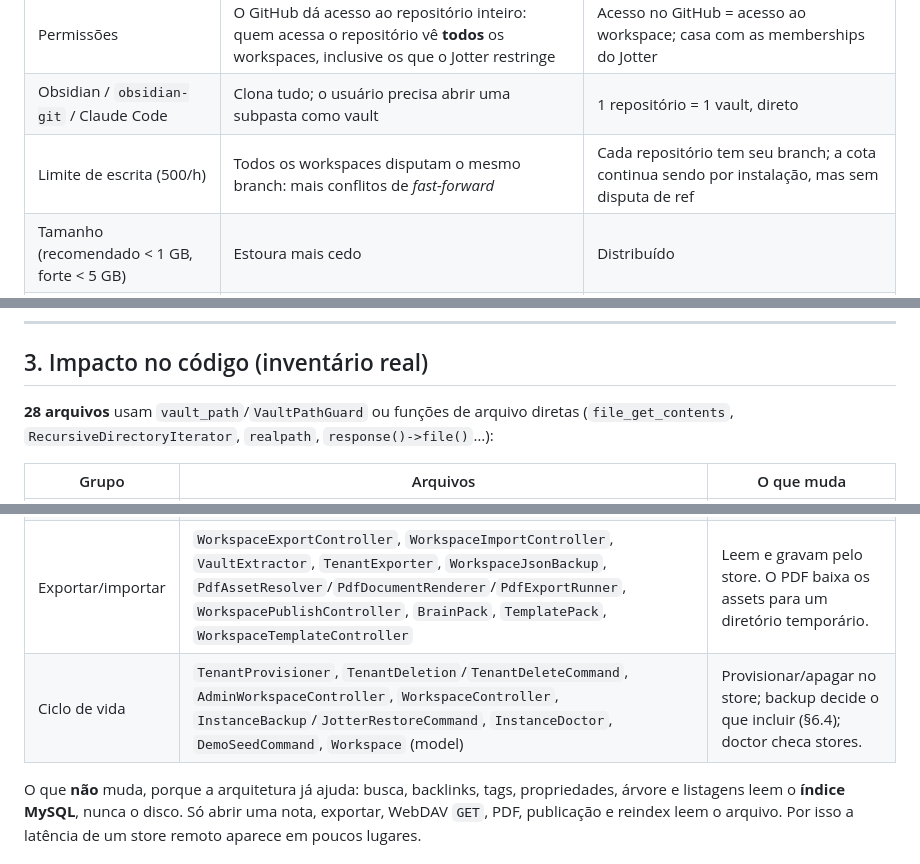
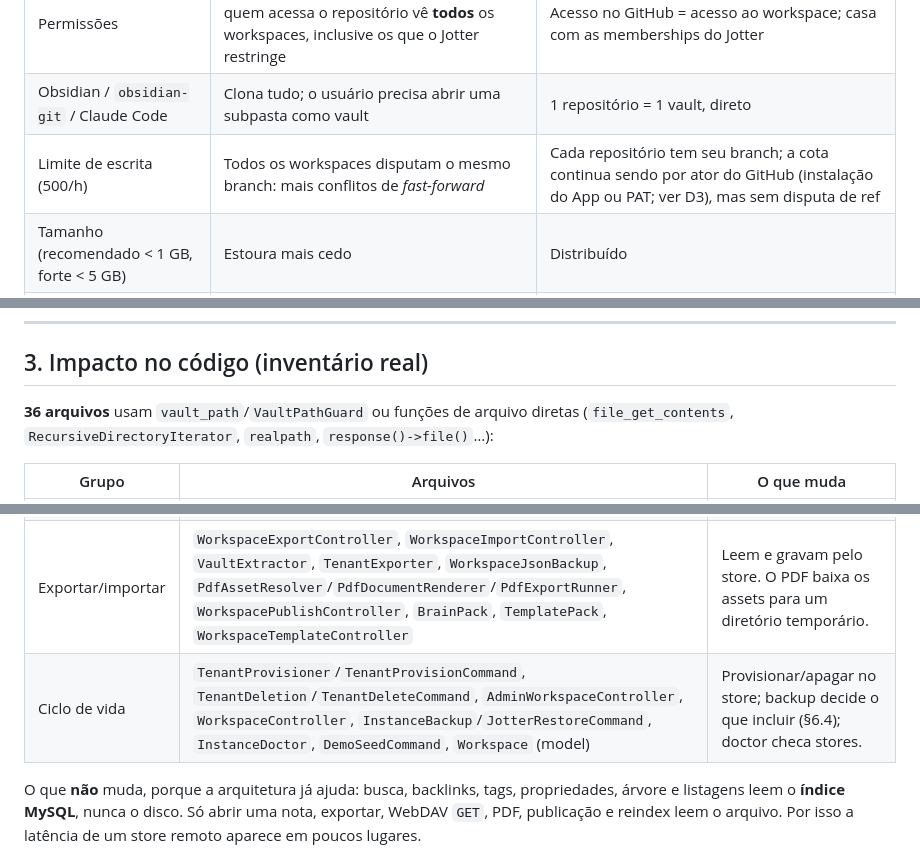
Before and after one commit to suporterfid/jotter, a Markdown page: docs/20261113-jotter-pluggable-vault-stores-plan.md, 3 parts joined by grey strips. Rendered like a GitHub page.

```diff
--- a/docs/20261113-jotter-pluggable-vault-stores-plan.md
+++ b/docs/20261113-jotter-pluggable-vault-stores-plan.md
@@ -32,7 +32,7 @@
 |---|---|---|
 | Permissões | O GitHub dá acesso ao repositório inteiro: quem acessa o repositório vê **todos** os workspaces, inclusive os que o Jotter restringe | Acesso no GitHub = acesso ao workspace; casa com as memberships do Jotter |
 | Obsidian / `obsidian-git` / Claude Code | Clona tudo; o usuário precisa abrir uma subpasta como vault | 1 repositório = 1 vault, direto |
-| Limite de escrita (500/h) | Todos os workspaces disputam o mesmo branch: mais conflitos de *fast-forward* | Cada repositório tem seu branch; a cota continua sendo por instalação, mas sem disputa de ref |
+| Limite de escrita (500/h) | Todos os workspaces disputam o mesmo branch: mais conflitos de *fast-forward* | Cada repositório tem seu branch; a cota continua sendo por ator do GitHub (instalação do App ou PAT; ver D3), mas sem disputa de ref |
 | Tamanho (recomendado < 1 GB, forte < 5 GB) | Estoura mais cedo | Distribuído |
 | Excluir workspace / LGPD | Exige reescrever histórico ou apagar subpasta (que continua no histórico) | Arquivar/apagar o repositório resolve |
 | Gestão | 1 repositório só | N repositórios: a org instala o App nos repositórios escolhidos |
@@ -43,14 +43,14 @@
 
 ## 3. Impacto no código (inventário real)
 
-**28 arquivos** usam `vault_path`/`VaultPathGuard` ou funções de arquivo diretas (`file_get_contents`, `RecursiveDirectoryIterator`, `realpath`, `response()->file()`…):
+**36 arquivos** usam `vault_path`/`VaultPathGuard` ou funções de arquivo diretas (`file_get_contents`, `RecursiveDirectoryIterator`, `realpath`, `response()->file()`…):
 
 | Grupo | Arquivos | O que muda |
 |---|---|---|
 | Núcleo do vault | `VaultStorage`, `AttachmentStorage`, `NoteTrash`, `VaultReindexer`, `VaultPathGuard`, `VaultRootGuard`, `WorkspaceQuota` | Passam a usar `VaultStore`. O reindex lista pelo store; a quota usa o delta (já existe) e a listagem do store. |
 | Protocolos | `WebDavController` (`is_dir`, `file_get_contents`, ETag do disco), `McpNoteWriter` (`diskHash`), `AttachmentController` (`response()->file`), `PublicShareAssetController`, `SharedAssetResolver`, `SharedNoteRenderer` | Leitura e ETag pelo store; anexos por *stream* (ou URL pré-assinada no S3). |
 | Exportar/importar | `WorkspaceExportController`, `WorkspaceImportController`, `VaultExtractor`, `TenantExporter`, `WorkspaceJsonBackup`, `PdfAssetResolver`/`PdfDocumentRenderer`/`PdfExportRunner`, `WorkspacePublishController`, `BrainPack`, `TemplatePack`, `WorkspaceTemplateController` | Leem e gravam pelo store. O PDF baixa os assets para um diretório temporário. |
-| Ciclo de vida | `TenantProvisioner`, `TenantDeletion`/`TenantDeleteCommand`, `AdminWorkspaceController`, `WorkspaceController`, `InstanceBackup`/`JotterRestoreCommand`, `InstanceDoctor`, `DemoSeedCommand`, `Workspace` (model) | Provisionar/apagar no store; backup decide o que incluir (§6.4); doctor checa stores. |
+| Ciclo de vida | `TenantProvisioner`/`TenantProvisionCommand`, `TenantDeletion`/`TenantDeleteCommand`, `AdminWorkspaceController`, `WorkspaceController`, `InstanceBackup`/`JotterRestoreCommand`, `InstanceDoctor`, `DemoSeedCommand`, `Workspace` (model) | Provisionar/apagar no store; backup decide o que incluir (§6.4); doctor checa stores. |
 
 O que **não** muda, porque a arquitetura já ajuda: busca, backlinks, tags, propriedades, árvore e listagens leem o **índice MySQL**, nunca o disco. Só abrir uma nota, exportar, WebDAV `GET`, PDF, publicação e reindex leem o arquivo. Por isso a latência de um store remoto aparece em poucos lugares.
 
```
Also changed, not shown: other parts of docs/20261113-jotter-pluggable-vault-stores-plan.md (+6 -5 lines), BACKLOG.md (+1 -1 lines).
